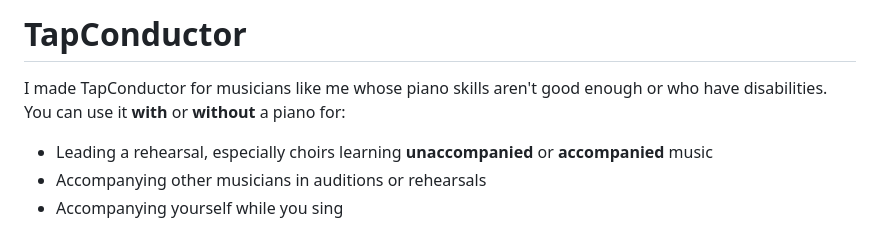
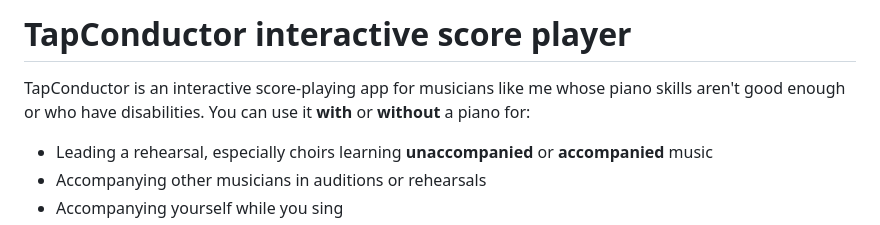
Before and after one commit to saunders77/TapConductor, a Markdown page: README.md, the part around the change. Drawn GitHub-style.

Commit message:
Update README.md
naming

```diff
--- a/README.md
+++ b/README.md
@@ -1,6 +1,6 @@
-# TapConductor
+# TapConductor interactive score player
 
-<p>I made TapConductor for musicians like me whose piano skills aren't good enough or who have disabilities. You can use it <strong>with</strong> or <strong>without</strong> a piano for:
+<p>TapConductor is an interactive score-playing app for musicians like me whose piano skills aren't good enough or who have disabilities. You can use it <strong>with</strong> or <strong>without</strong> a piano for:
   <ul>
     <li>Leading a rehearsal, especially choirs learning <strong>unaccompanied</strong> or <strong>accompanied</strong> music</li>
     <li>Accompanying other musicians in auditions or rehearsals</li>
```
